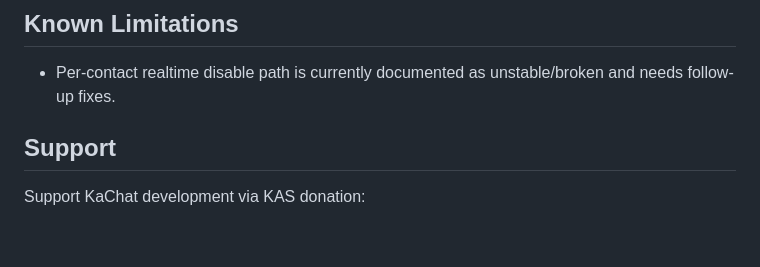
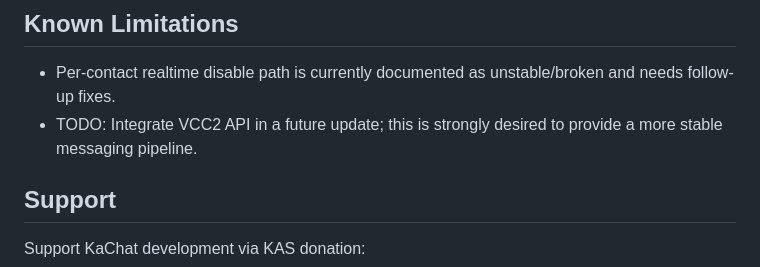
Before and after one commit to vsmirn0v/KaChat, a Markdown page: README.md, the part around the change. Drawn GitHub-style; blank space fills up the shorter version.

Commit message:
docs: add VCC2 API stability TODO to README

```diff
--- a/README.md
+++ b/README.md
@@ -186,6 +186,7 @@ Defaults are managed via `AppSettings`.
 ## Known Limitations
 
 - Per-contact realtime disable path is currently documented as unstable/broken and needs follow-up fixes.
+- TODO: Integrate VCC2 API in a future update; this is strongly desired to provide a more stable messaging pipeline.
 
 ## Support
 
```
